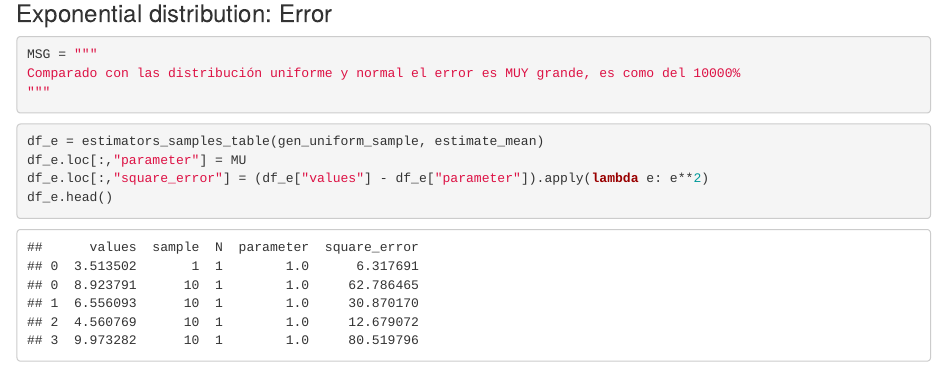
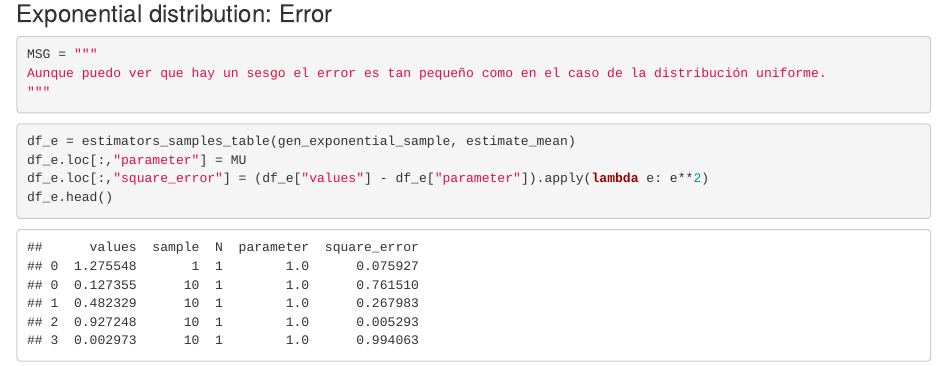
Before and after one commit to SebastianCerquera/datascience, an R Markdown document (stats/frequential_parameter_estimation.Rmd): the page in a window 1100 px wide, from 11980 px down. Rendered offline with R 4.5, knitr and Pandoc, with nearby package versions.

Commit message:
fixes error in the exponential error

````diff
--- a/stats/frequential_parameter_estimation.Rmd
+++ b/stats/frequential_parameter_estimation.Rmd
@@ -342,12 +342,12 @@ sns.boxplot(ax=ax, data=df_e, y="values", x="sample", hue="N", showfliers=True)
 
 ```{python}
 MSG = """
-Comparado con las distribución uniforme y normal el error es MUY grande, es como del 10000%
+Aunque puedo ver que hay un sesgo el error es tan pequeño como en el caso de la distribución uniforme.
 """
 ```
 
 ```{python}
-df_e = estimators_samples_table(gen_uniform_sample, estimate_mean)
+df_e = estimators_samples_table(gen_exponential_sample, estimate_mean)
 df_e.loc[:,"parameter"] = MU
 df_e.loc[:,"square_error"] = (df_e["values"] - df_e["parameter"]).apply(lambda e: e**2)
 df_e.head()
````
Also changed, not shown: stats/frequential_parameter_estimation.Rmd (4 more changed lines), 1 other file.
